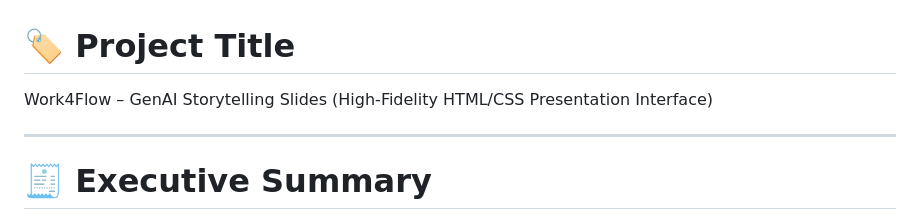
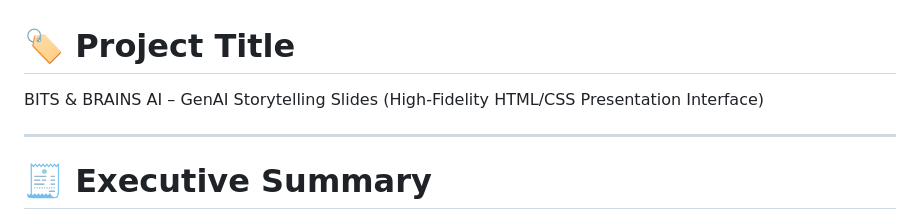
Before and after one commit to anshwysmcbel2710/work4flow-genai-storytelling-slides, a Markdown page: README.md, the part around the change. GitHub-like rendering.

Commit message:
Update project title in README

```diff
--- a/README.md
+++ b/README.md
@@ -1,6 +1,6 @@
 # 🏷️ Project Title
 
-Work4Flow – GenAI Storytelling Slides (High-Fidelity HTML/CSS Presentation Interface)
+BITS & BRAINS AI – GenAI Storytelling Slides (High-Fidelity HTML/CSS Presentation Interface)
 
 ---
 
```
